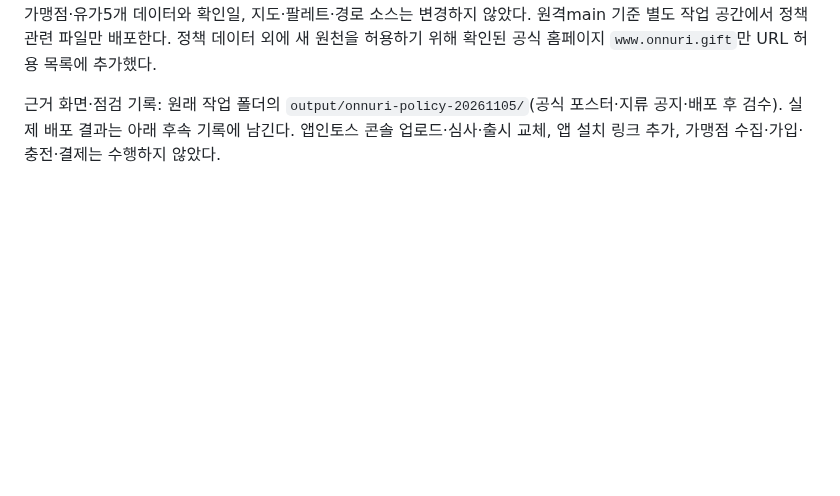
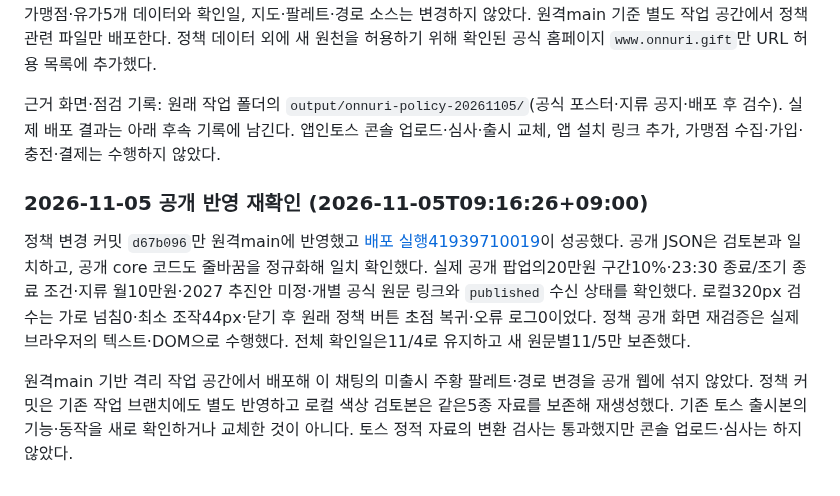
Before and after one commit to pcwin21-alt/gwangju-gas-map, a Markdown page: docs/ONNURI_POLICY.md, the part around the change. Rendered like a GitHub page; blank space fills up the shorter version.

Commit message:
Record November 5 policy source checks and verified publication

```diff
--- a/docs/ONNURI_POLICY.md
+++ b/docs/ONNURI_POLICY.md
@@ -63,3 +63,9 @@
 검수: 정책 Node9개(23:30 경계·정책 분리·불일치 시각 포함), JSON/내장/토스 변환 Python3개, 플랫폼 준비6개 통과. 로컬320px에서 팝업의20만원 구간·지류10만원·추진안 미정 표시, 가로 넘침 없음·44px 이상 조작 확인. 기존 가맹점·유가5개 데이터와 확인일, 지도·팔레트·경로 소스는 변경하지 않았다. 원격main 기준 별도 작업 공간에서 정책 관련 파일만 배포한다. 정책 데이터 외에 새 원천을 허용하기 위해 확인된 공식 홈페이지 `www.onnuri.gift`만 URL 허용 목록에 추가했다.
 
 근거 화면·점검 기록: 원래 작업 폴더의 `output/onnuri-policy-20261105/`(공식 포스터·지류 공지·배포 후 검수). 실제 배포 결과는 아래 후속 기록에 남긴다. 앱인토스 콘솔 업로드·심사·출시 교체, 앱 설치 링크 추가, 가맹점 수집·가입·충전·결제는 수행하지 않았다.
+
+### 2026-11-05 공개 반영 재확인 (2026-11-05T09:16:26+09:00)
+
+정책 변경 커밋 `d67b096`만 원격main에 반영했고 [배포 실행41939710019](https://github.com/pcwin21-alt/gwangju-gas-map/actions/runs/41939710019)이 성공했다. 공개 JSON은 검토본과 일치하고, 공개 core 코드도 줄바꿈을 정규화해 일치 확인했다. 실제 공개 팝업의20만원 구간10%·23:30 종료/조기 종료 조건·지류 월10만원·2027 추진안 미정·개별 공식 원문 링크와 `published` 수신 상태를 확인했다. 로컬320px 검수는 가로 넘침0·최소 조작44px·닫기 후 원래 정책 버튼 초점 복귀·오류 로그0이었다. 정책 공개 화면 재검증은 실제 브라우저의 텍스트·DOM으로 수행했다. 전체 확인일은11/4로 유지하고 새 원문별11/5만 보존했다.
+
+원격main 기반 격리 작업 공간에서 배포해 이 채팅의 미출시 주황 팔레트·경로 변경을 공개 웹에 섞지 않았다. 정책 커밋은 기존 작업 브랜치에도 별도 반영하고 로컬 색상 검토본은 같은5종 자료를 보존해 재생성했다. 기존 토스 출시본의 기능·동작을 새로 확인하거나 교체한 것이 아니다. 토스 정적 자료의 변환 검사는 통과했지만 콘솔 업로드·심사는 하지 않았다.
```
